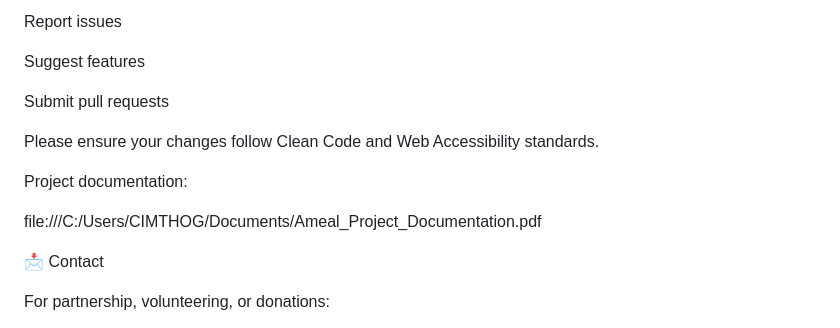
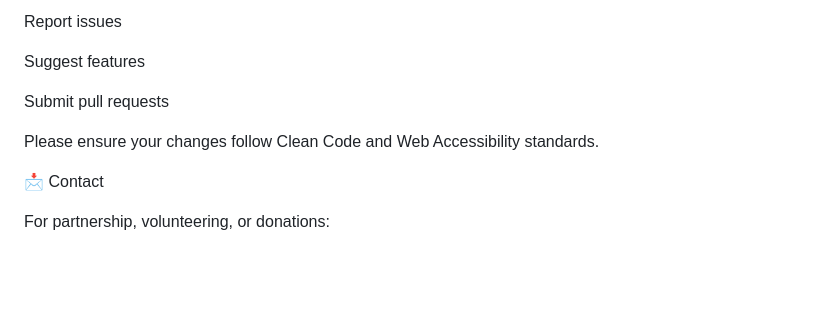
Before and after one commit to Ebeli1/ameal, a Markdown page: README.md, the part around the change. GitHub-like rendering; blank space fills up the shorter version.

Commit message:
Remove project documentation link
Removed project documentation link from README.

```diff
--- a/README.md
+++ b/README.md
@@ -200,10 +200,6 @@ Submit pull requests
 
 Please ensure your changes follow Clean Code and Web Accessibility standards.
 
-Project documentation:
-
-file:///C:/Users/CIMTHOG/Documents/Ameal_Project_Documentation.pdf
-
 📩 Contact
 
 For partnership, volunteering, or donations:
```
